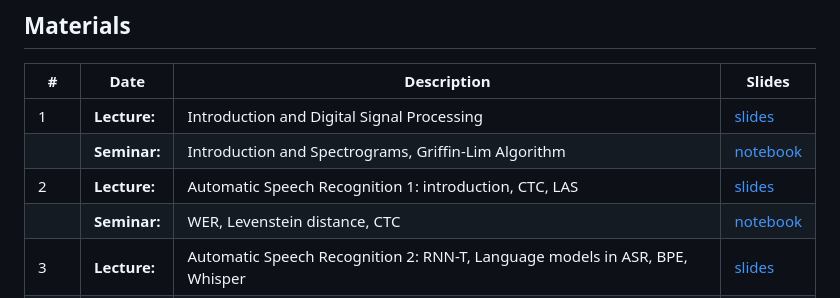
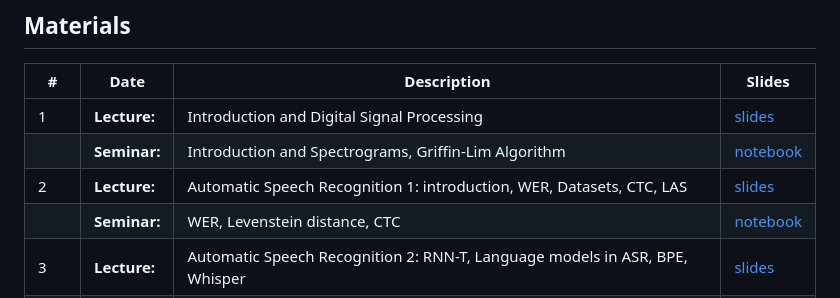
Before and after one commit to kastorkaaaaa/DL-Audio-AIMasters-Course, a Markdown page: README.md, the part around the change. Rendered like a GitHub page.

Commit message:
update lecture 2 description

```diff
--- a/README.md
+++ b/README.md
@@ -21,7 +21,7 @@ Topics discussed in course:
 |---------|--------------|---------------------------------------------------------------------------------------------|-----------------------------------------------|
 | 1 | <b>Lecture:</b> | Introduction and Digital Signal Processing                                  | [slides](lectures/lecture01_DLAudio2026.pdf)  |
 |  | <b>Seminar:</b> | Introduction and Spectrograms, Griffin-Lim Algorithm                        | [notebook](seminars/seminar01/seminar1.ipynb) |
-| 2 | <b>Lecture:</b> | Automatic Speech Recognition 1: introduction, CTC, LAS                      | [slides](lectures/lecture02_DLAudio2026.pdf)  |
+| 2 | <b>Lecture:</b> | Automatic Speech Recognition 1: introduction, WER, Datasets, CTC, LAS                      | [slides](lectures/lecture02_DLAudio2026.pdf)  |
 |  | <b>Seminar:</b> | WER, Levenstein distance, CTC                                               | [notebook](seminars/seminar02/seminar2.ipynb) |
 | 3 | <b>Lecture:</b> | Automatic Speech Recognition 2: RNN-T, Language models in ASR, BPE, Whisper | [slides](lectures/lecture03_DLAudio2026.pdf)  |
 |  | <b>Seminar:</b> | Automatic Speech Recognition 2: RNN-T, Whisper                              | [notebook](seminars/seminar03)                |
```
